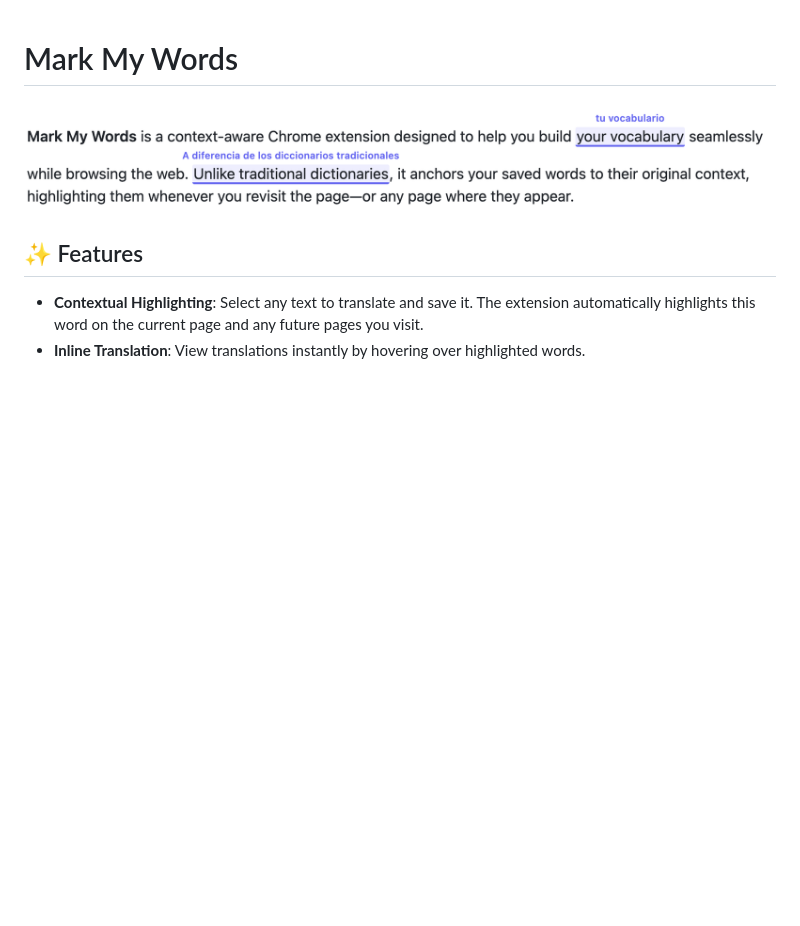
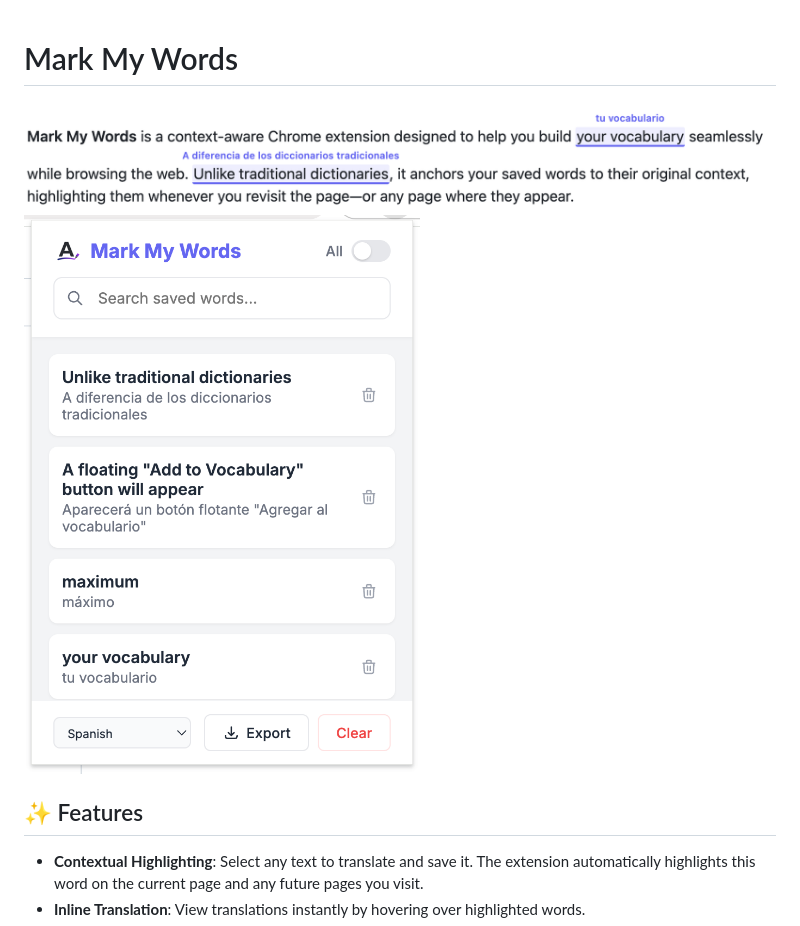
Before and after one commit to 51750/mark-my-words, a Markdown page: README.md, the part around the change. Rendered like a GitHub page; pictures changed too: demos/notes.png (added); blank space fills up the shorter version.

Commit message:
docs: Update README to display new demo images and reorganize image files into a `demos` directory.

```diff
--- a/README.md
+++ b/README.md
@@ -1,6 +1,6 @@
 # Mark My Words
-![Mark My Words Demo](demo.png)
-
+![Mark My Words Demo](demos/page.png)
+![Notes](demos/notes.png)
 ## ✨ Features
 
 -   **Contextual Highlighting**: Select any text to translate and save it. The extension automatically highlights this word on the current page and any future pages you visit.
```
Also changed, not shown: demos/page.png (renamed from demo.png).
